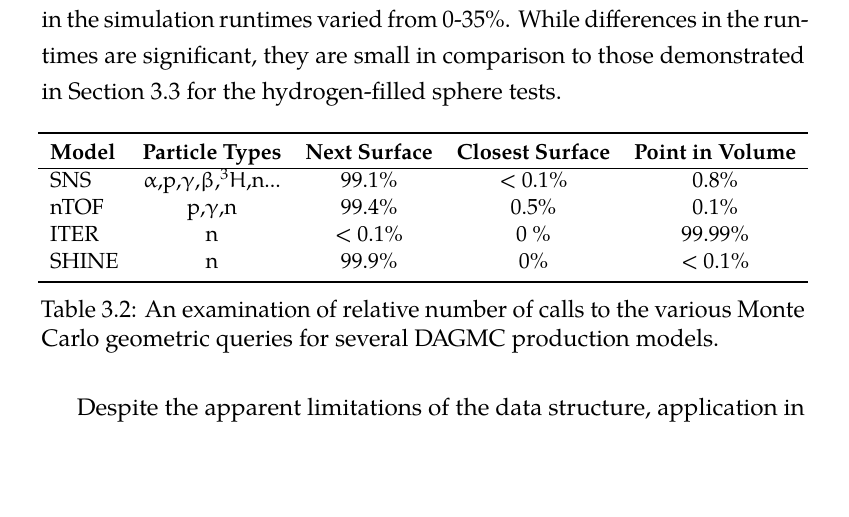
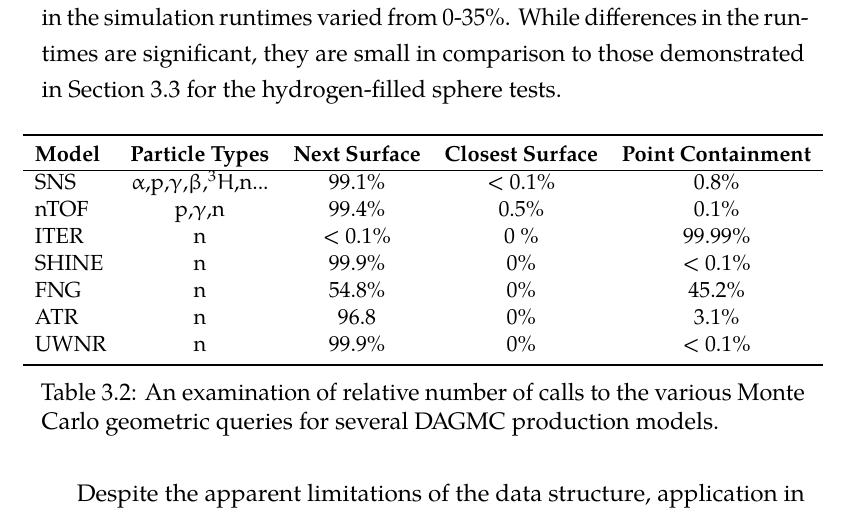
Before and after one commit to pshriwise/dissertation, a LaTeX thesis (document/dissertation.tex, which reads document/chapters/03-sdf_preconditioner.tex): part of page 89 of 176, cut so that both start at the same text, the shorter picture padded with empty space. Compiled offline with pdfLaTeX.

Commit message:
Adding data points to geom query relative ratios.

```diff
--- a/document/chapters/03-sdf_preconditioner.tex
+++ b/document/chapters/03-sdf_preconditioner.tex
@@ -1094,12 +1094,15 @@ for the hydrogen-filled sphere tests.
   \makebox[\textwidth][c]{
     \begin{tabular}{l c c c c}
       \toprule
-      \textbf{Model} & \textbf{Particle Types}                  & \textbf{Next Surface} & \textbf{Closest Surface} & \textbf{Point in Volume} \\
+      \textbf{Model} & \textbf{Particle Types}                  & \textbf{Next Surface} & \textbf{Closest Surface} & \textbf{Point Containment} \\
       \hline
       SNS            & $\alpha$,p,$\gamma$,$\beta$,$^{3}H$,n... & 99.1\%                & < 0.1\%                  & 0.8\%                    \\
       nTOF           & p,$\gamma$,n                             & 99.4\%                & 0.5\%                    & 0.1\%                    \\
       ITER           & n                                        & < 0.1\%               & 0 \%                     & 99.99\%                  \\
       SHINE          & n                                        & 99.9\%                & 0\%                      & < 0.1\%                  \\
+      FNG            & n                                        & 54.8\%                & 0\%                      & 45.2\%                   \\
+      ATR            & n                                        & 96.8                  & 0\%                      & 3.1\%                    \\
+      UWNR           & n                                        & 99.9\%                & 0\%                      & < 0.1\%                  \\
       \bottomrule
     \end{tabular}
   }
```
Also changed, not shown: document/chapters/03-sdf_preconditioner.tex (2 more changed lines).
